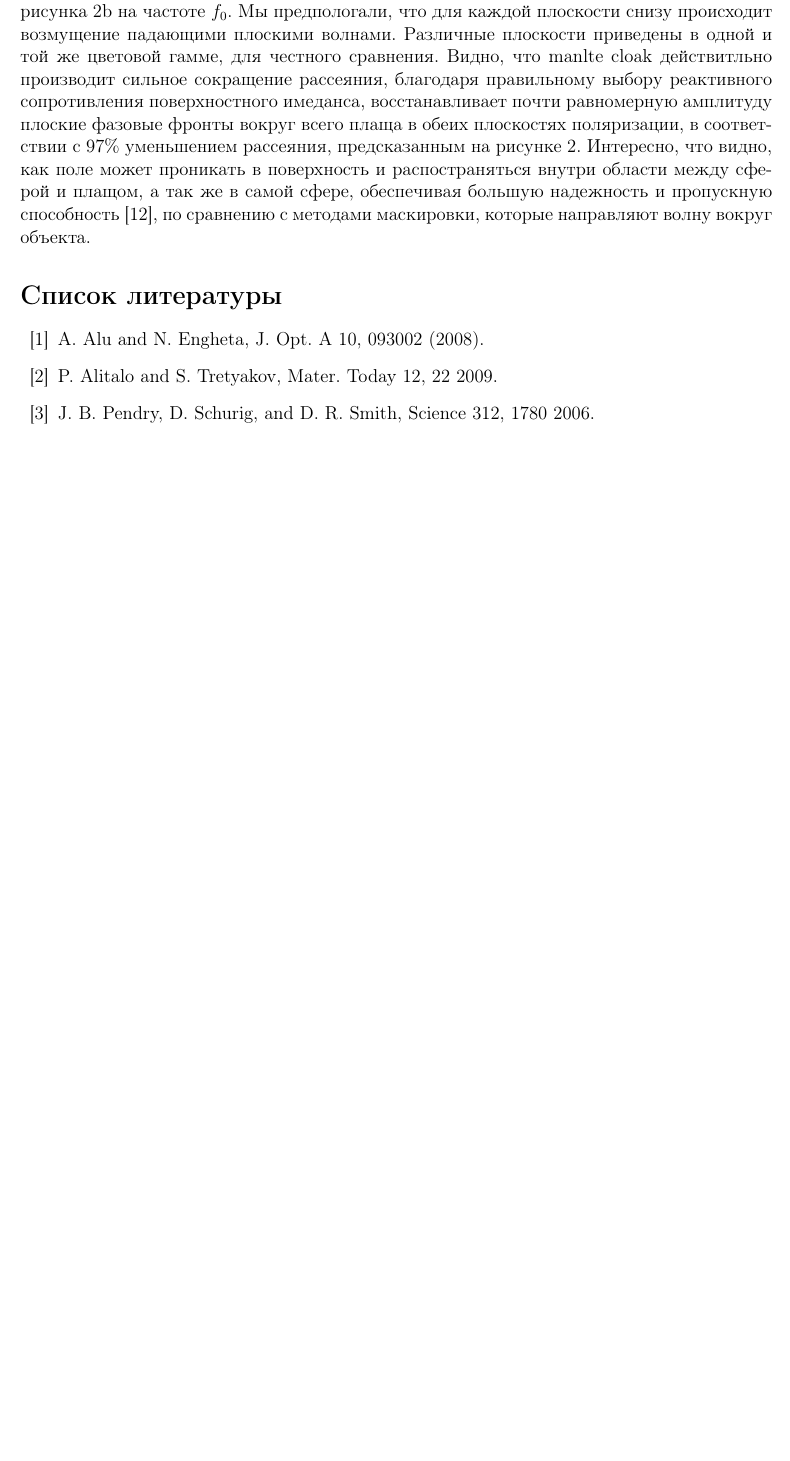
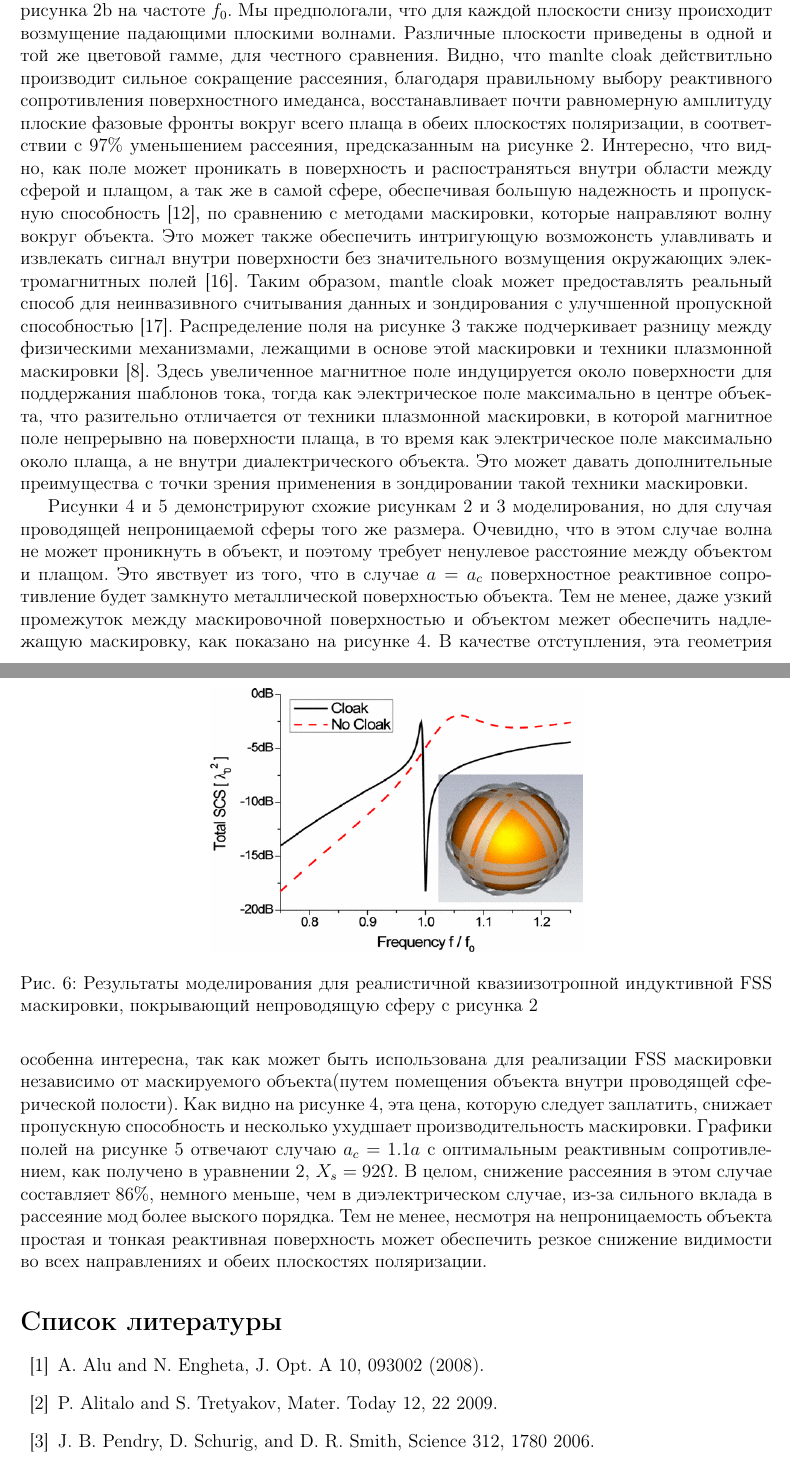
Before and after one commit to Larkina/Alex, a LaTeX paper (Mantle cloak/article.tex): part of page 6 of 7 before the commit and two parts of pages 6 and 7 of 8 after it, the two joined at a grey line, cut so that both start at the same text, the shorter picture padded with empty space. Compiled offline with pdfLaTeX.

Commit message:
End numerical results

```diff
--- a/Mantle cloak/article.tex
+++ b/Mantle cloak/article.tex
@@ -264,7 +264,46 @@ $175\Omega$.
 рассеяния, предсказанным на рисунке \ref{fig:2}. Интересно, что видно, как поле может
 проникать в поверхность и распостраняться внутри области между сферой и плащом, а так же в
 самой сфере, обеспечивая большую надежность и пропускную способность \cite{12}, по сравнению
-с методами маскировки, которые направляют волну вокруг объекта.
+с методами маскировки, которые направляют волну вокруг объекта. Это может также обеспечить
+интригующую возможонсть улавливать и извлекать сигнал внутри поверхности без значительного
+возмущения окружающих электромагнитных полей \cite{16}. Таким образом, mantle cloak может
+предоставлять реальный способ для неинвазивного считывания данных и зондирования с улучшенной
+пропускной способностью \cite{17}. Распределение поля на рисунке \ref{fig:3} также
+подчеркивает разницу между физическими механизмами, лежащими в основе этой маскировки и
+техники плазмонной маскировки \cite{8}. Здесь увеличенное магнитное поле индуцируется
+около поверхности для поддержания шаблонов тока, тогда как электрическое поле максимально в
+центре объекта, что разительно отличается от техники плазмонной маскировки, в которой
+магнитное поле непрерывно на поверхности плаща, в то время как электрическое поле максимально
+около плаща, а не внутри диалектрического объекта. Это может давать дополнительные
+преимущества с точки зрения применения в зондировании такой техники маскировки.
+
+Рисунки \ref{fig:4} и \ref{fig:5} демонстрируют схожие рисункам \ref{fig:2} и \ref{fig:3}
+моделирования, но для случая проводящей непроницаемой сферы того же размера. Очевидно, что
+в этом случае волна не может проникнуть в объект, и поэтому требует ненулевое расстояние
+между объектом и плащом. Это явствует из того, что в случае $a=a_c$ поверхностное реактивное
+сопротивление будет замкнуто металлической поверхностью объекта. Тем не менее, даже узкий
+промежуток между маскировочной поверхностью и объектом межет обеспечить надлежащую
+маскировку, как показано на рисунке \ref{fig:4}. В качестве отступления, эта геометрия
+особенна интересна, так как может быть использована для реализации FSS маскировки
+независимо от маскируемого объекта(путем помещения объекта внутри проводящей сферической
+полости). Как видно на рисунке \ref{fig:4}, эта цена, которую следует заплатить, снижает
+пропускную способность и несколько ухудшает производительность маскировки. Графики полей
+на рисунке \ref{fig:5} отвечают случаю $a_c=1.1a$ с оптимальным реактивным сопротивлением,
+как получено в уравнении \ref{eq2}, $X_s=92\Omega$. В целом, снижение рассеяния в этом
+случае составляет 86\%, немного меньше, чем в диэлектрическом случае, из-за сильного
+вклада в рассеяние мод более выского порядка. Тем не менее, несмотря на непроницаемость
+объекта простая и тонкая реактивная поверхность может обеспечить резкое снижение видимости
+во всех направлениях и обеих плоскостях поляризации.
+
+\begin{figure}[t]
+  \centering
+  \includegraphics[height=0.2\paperheight, width=0.4\paperwidth]{6.png}
+  \caption{Результаты моделирования для реалистичной квазиизотропной индуктивной FSS
+  маскировки, покрывающий непроводящую сферу с рисунка \ref{fig:2}}
+  \label{fig:6}
+\end{figure}
+
+
 
 \begin{thebibliography}{99}
 \bibitem{1}A. Alu and N. Engheta, J. Opt. A 10, 093002 (2008).
```
Also changed, not shown: Mantle cloak/article.pdf.
